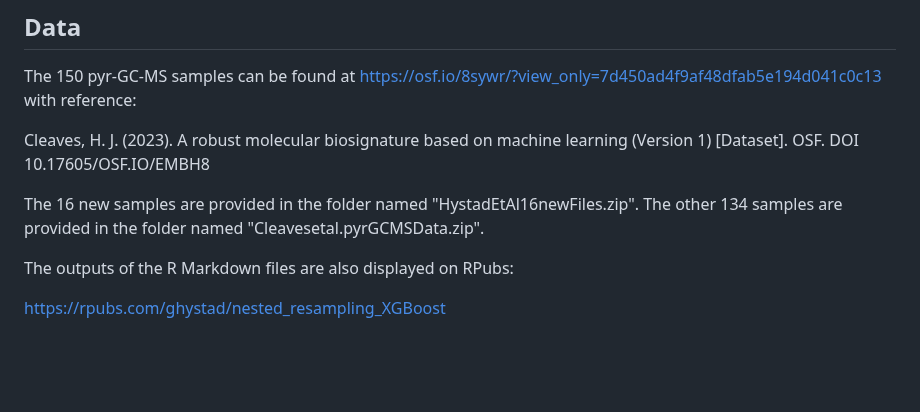
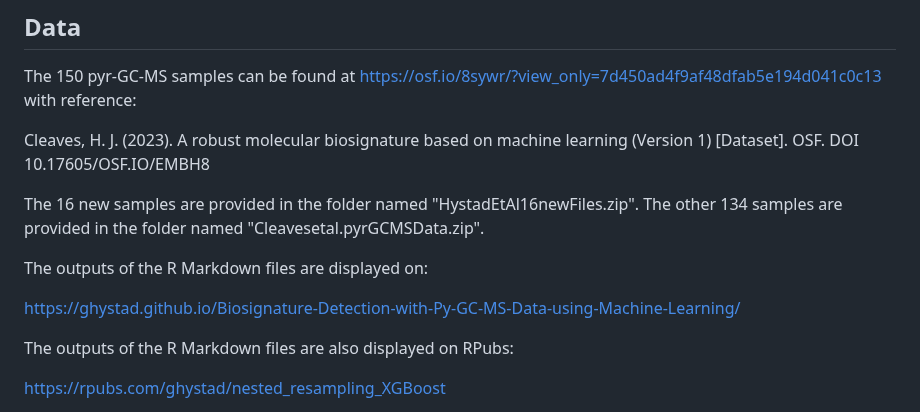
Before and after one commit to ghystad/Biosignature-Detection-with-Py-GC-MS-Data-using-Machine-Learning, a Markdown page: README.md, the part around the change. GitHub-like rendering; blank space fills up the shorter version.

```diff
--- a/README.md
+++ b/README.md
@@ -30,6 +30,10 @@ The 150 pyr-GC-MS samples can be found at [https://osf.io/8sywr/?view_only=7d450
 Cleaves, H. J. (2023). A robust molecular biosignature based on machine learning (Version 1) [Dataset]. OSF. DOI 10.17605/OSF.IO/EMBH8
 
 The 16 new samples are provided in the folder named "HystadEtAl16newFiles.zip". The other 134 samples are provided in the folder named "Cleavesetal.pyrGCMSData.zip".
+
+The outputs of the R Markdown files are displayed on:
+
+https://ghystad.github.io/Biosignature-Detection-with-Py-GC-MS-Data-using-Machine-Learning/
 
 The outputs of the R Markdown files are also displayed on RPubs:
 
```
